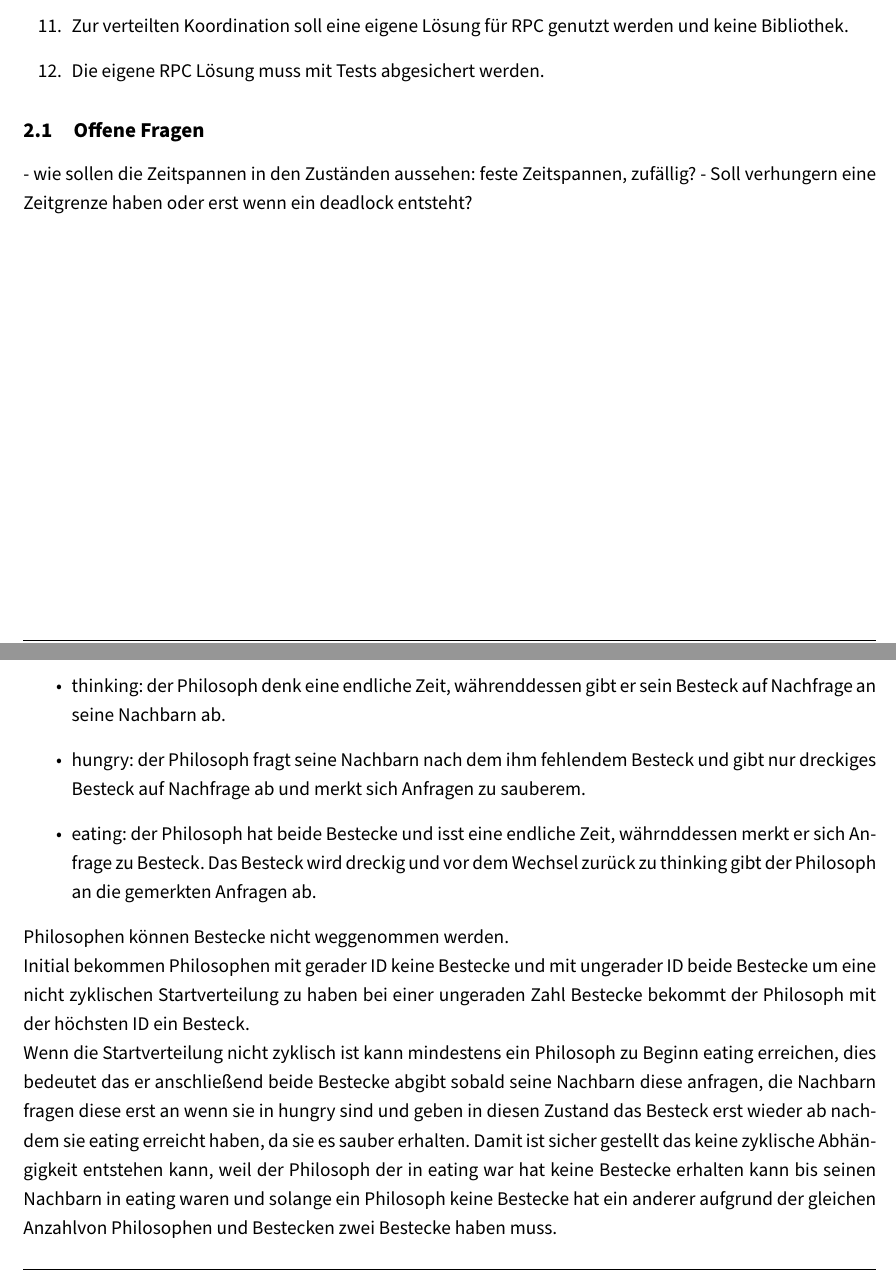
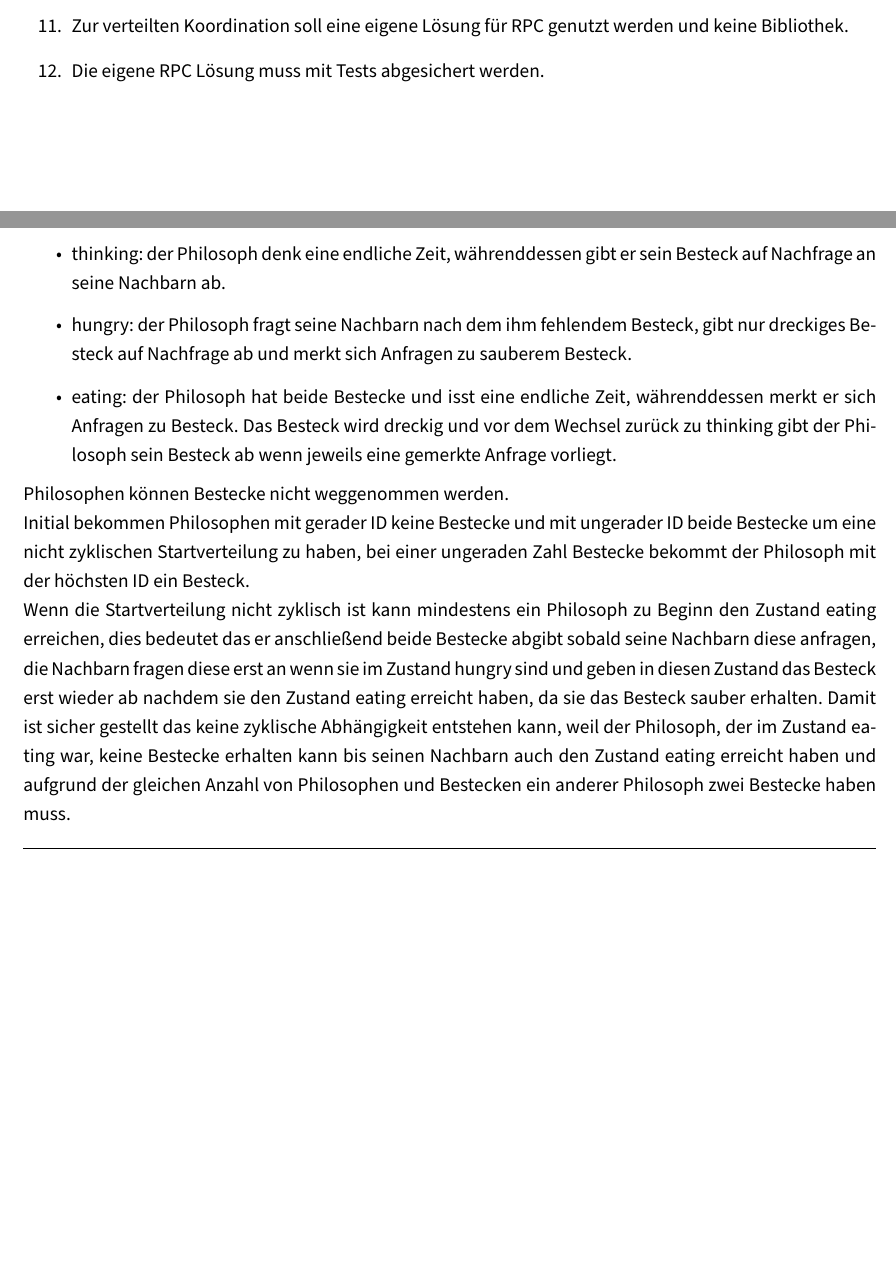
Before and after one commit to AnnsAnns/DistributedDiningPhilosophers, a LaTeX document (docs/RDT.tex, which reads docs/chapters/030_anforderungen.tex, docs/chapters/060_logik.tex): two parts of pages 4 and 7 of 8, joined at a grey line, cut so that both start at the same text, the shorter picture padded with empty space. Compiled offline with pdfLaTeX.

Commit message:
slight clean up der docs

```diff
--- a/docs/chapters/030_anforderungen.tex
+++ b/docs/chapters/030_anforderungen.tex
@@ -17,8 +17,3 @@
     \item Zur verteilten Koordination soll eine eigene Lösung für RPC genutzt werden und keine Bibliothek.
     \item Die eigene RPC Lösung muss mit Tests abgesichert werden.
 \end{enumerate}
-
-
-\subsection{Offene Fragen}
-- wie sollen die Zeitspannen in den Zuständen aussehen: feste Zeitspannen, zufällig?
-- Soll verhungern eine Zeitgrenze haben oder erst wenn ein deadlock entsteht?
--- a/docs/chapters/060_logik.tex
+++ b/docs/chapters/060_logik.tex
@@ -16,14 +16,19 @@ IDs werden von in der Reihenfolge der Registrierung beim Waiter von 0 bis zur An
 \noindent Philosophen haben 3 States:
 \begin{itemize}
     \item thinking: der Philosoph denk eine endliche Zeit, währenddessen gibt er sein Besteck auf Nachfrage an seine Nachbarn ab.
-    \item hungry: der Philosoph fragt seine Nachbarn nach dem ihm fehlendem Besteck und gibt nur dreckiges Besteck auf Nachfrage ab und merkt sich Anfragen zu sauberem.
-    \item eating: der Philosoph hat beide Bestecke und isst eine endliche Zeit, währnddessen merkt er sich Anfrage zu Besteck. Das Besteck wird dreckig und vor dem Wechsel zurück zu thinking gibt der Philosoph an die gemerkten Anfragen ab.
+    \item hungry: der Philosoph fragt seine Nachbarn nach dem ihm fehlendem Besteck, gibt nur dreckiges Besteck auf Nachfrage ab und merkt sich Anfragen zu sauberem Besteck.
+    \item eating: der Philosoph hat beide Bestecke und isst eine endliche Zeit, währenddessen merkt er sich Anfragen zu Besteck. Das Besteck wird dreckig und vor dem Wechsel zurück zu thinking gibt der Philosoph sein Besteck ab wenn jeweils eine gemerkte Anfrage vorliegt.
 \end{itemize}
 \noindent Philosophen können Bestecke nicht weggenommen werden.
 
-\noindent Initial bekommen Philosophen mit gerader ID keine Bestecke und mit ungerader ID beide Bestecke um eine nicht zyklischen Startverteilung zu haben bei einer ungeraden Zahl Bestecke bekommt der Philosoph mit der höchsten ID ein Besteck.
+\noindent Initial bekommen Philosophen mit gerader ID keine Bestecke und mit ungerader ID beide Bestecke um eine nicht zyklischen Startverteilung zu haben,
+bei einer ungeraden Zahl Bestecke bekommt der Philosoph mit der höchsten ID ein Besteck.
 
-\noindent Wenn die Startverteilung nicht zyklisch ist kann mindestens ein Philosoph zu Beginn eating erreichen, dies bedeutet das er anschließend beide Bestecke abgibt sobald seine Nachbarn diese anfragen, die Nachbarn fragen diese erst an wenn sie in hungry sind und geben in diesen Zustand das Besteck erst wieder ab nachdem sie eating erreicht haben, da sie es sauber erhalten. Damit ist sicher gestellt das keine zyklische Abhängigkeit entstehen kann, weil der Philosoph der in eating war hat keine Bestecke erhalten kann bis seinen Nachbarn in eating waren und solange ein Philosoph keine Bestecke hat ein anderer aufgrund der gleichen Anzahlvon Philosophen und Bestecken zwei Bestecke haben muss.
+\noindent Wenn die Startverteilung nicht zyklisch ist kann mindestens ein Philosoph zu Beginn den Zustand eating erreichen, dies bedeutet das er anschließend beide
+Bestecke abgibt sobald seine Nachbarn diese anfragen, die Nachbarn fragen diese erst an wenn sie im Zustand hungry sind und geben in diesen Zustand das Besteck
+erst wieder ab nachdem sie den Zustand eating erreicht haben, da sie das Besteck sauber erhalten. Damit ist sicher gestellt das keine zyklische Abhängigkeit entstehen
+kann, weil der Philosoph, der im Zustand eating war, keine Bestecke erhalten kann bis seinen Nachbarn auch den Zustand eating erreicht haben
+und aufgrund der gleichen Anzahl von Philosophen und Bestecken ein anderer Philosoph zwei Bestecke haben muss.
 \begin{figure}[H]
     \centering
     \includegraphics[width=0.7\textwidth]{images/zyklische_Abhaengigkeit.jpg}
```
Also changed, not shown: docs/chapters/040_entwurf.tex (+1 -1 lines), docs/RDT.pdf, docs/chapters/030_anforderungen.tex (8 more changed lines).
